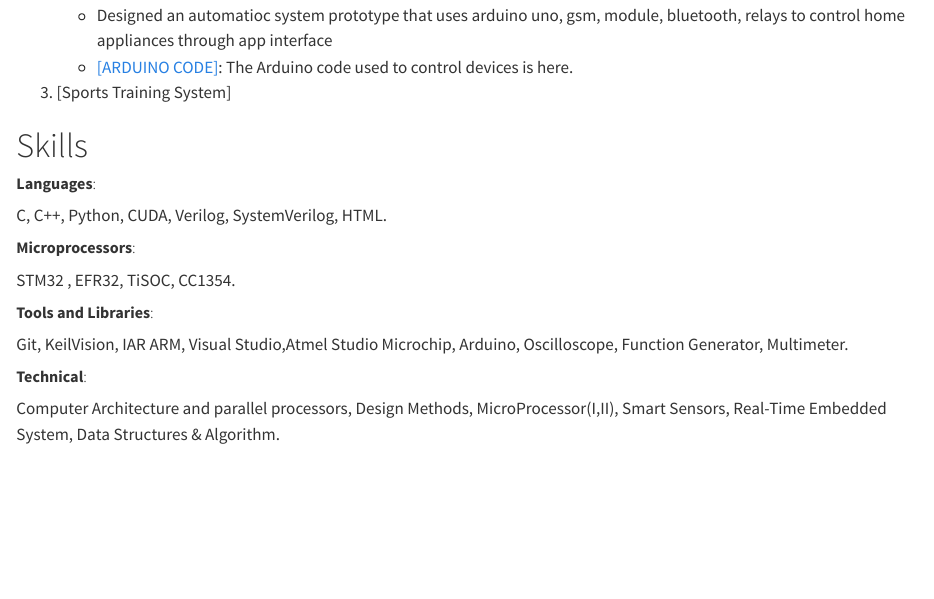
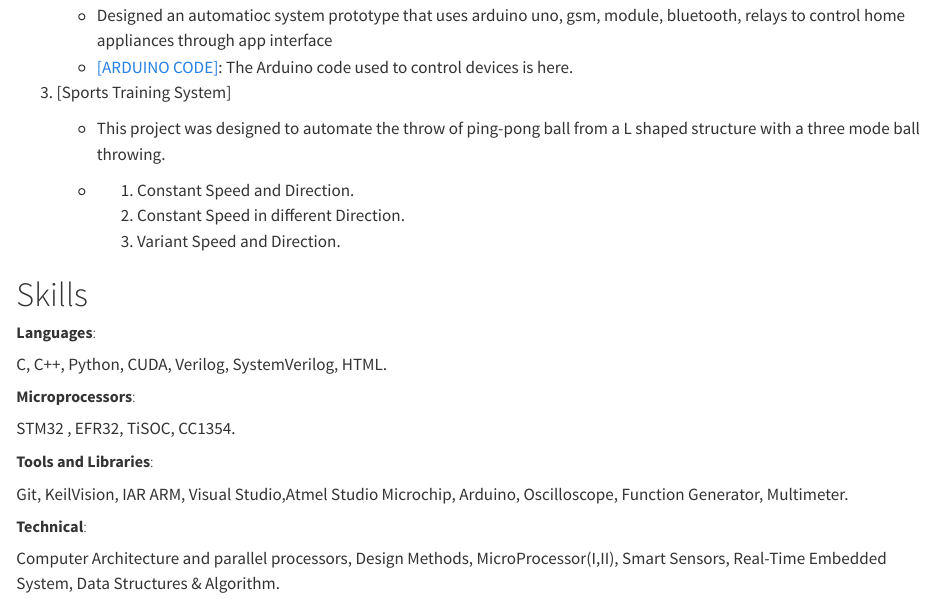
Before and after one commit to ErBPGit/erbpgit.github.io, a Quarto document (Project.qmd): the page in a window 1100 px wide, from 140 px down. Rendered offline with R 4.5, knitr and Pandoc in place of Quarto, with nearby package versions.

Commit message:
Added project

```diff
--- a/Project.qmd
+++ b/Project.qmd
@@ -10,11 +10,19 @@ format: html
 <div class = "bullet">
 <ul>
 <li>Designed an automatioc system prototype that uses arduino uno, gsm, module, bluetooth, relays to control home appliances through app interface</li>
-<LI> [[ARDUINO CODE]](https://mnscu-my.sharepoint.com/:w:/g/personal/fn1599vf_go_minnstate_edu/EWl3u0L7ectGgSfodd19200BIAy4_2KxubvjnoZZt-Gb8Q?e=8jhA52): The Arduino code used to control devices is here.</li>
+<li> [[ARDUINO CODE]](https://mnscu-my.sharepoint.com/:w:/g/personal/fn1599vf_go_minnstate_edu/EWl3u0L7ectGgSfodd19200BIAy4_2KxubvjnoZZt-Gb8Q?e=8jhA52): The Arduino code used to control devices is here.</li>
 </ul>
 </div>
 
 3.  [Sports Training System]
+<div class = "bullet">
+<ul>
+<li>This project was designed to automate the throw of ping-pong ball from a L shaped structure with a three mode ball throwing.
+<li>1. Constant Speed and Direction.</li>
+<li>Constant Speed in different Direction.</li>
+<li>Variant Speed and Direction.</li>
+</ul>
+</div>
 
 # Skills
 
```
Also changed, not shown: docs/search.json, 1 other file.
